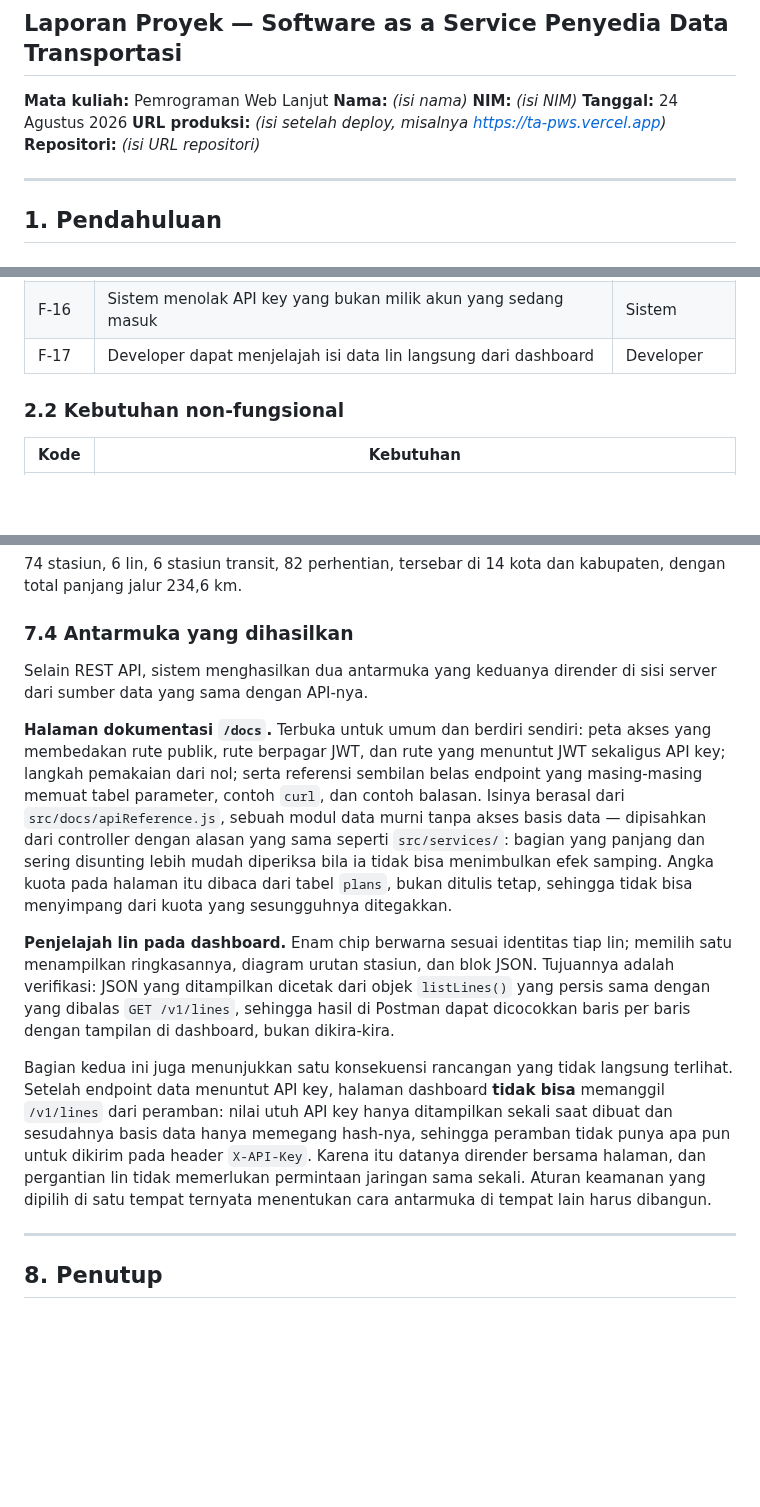
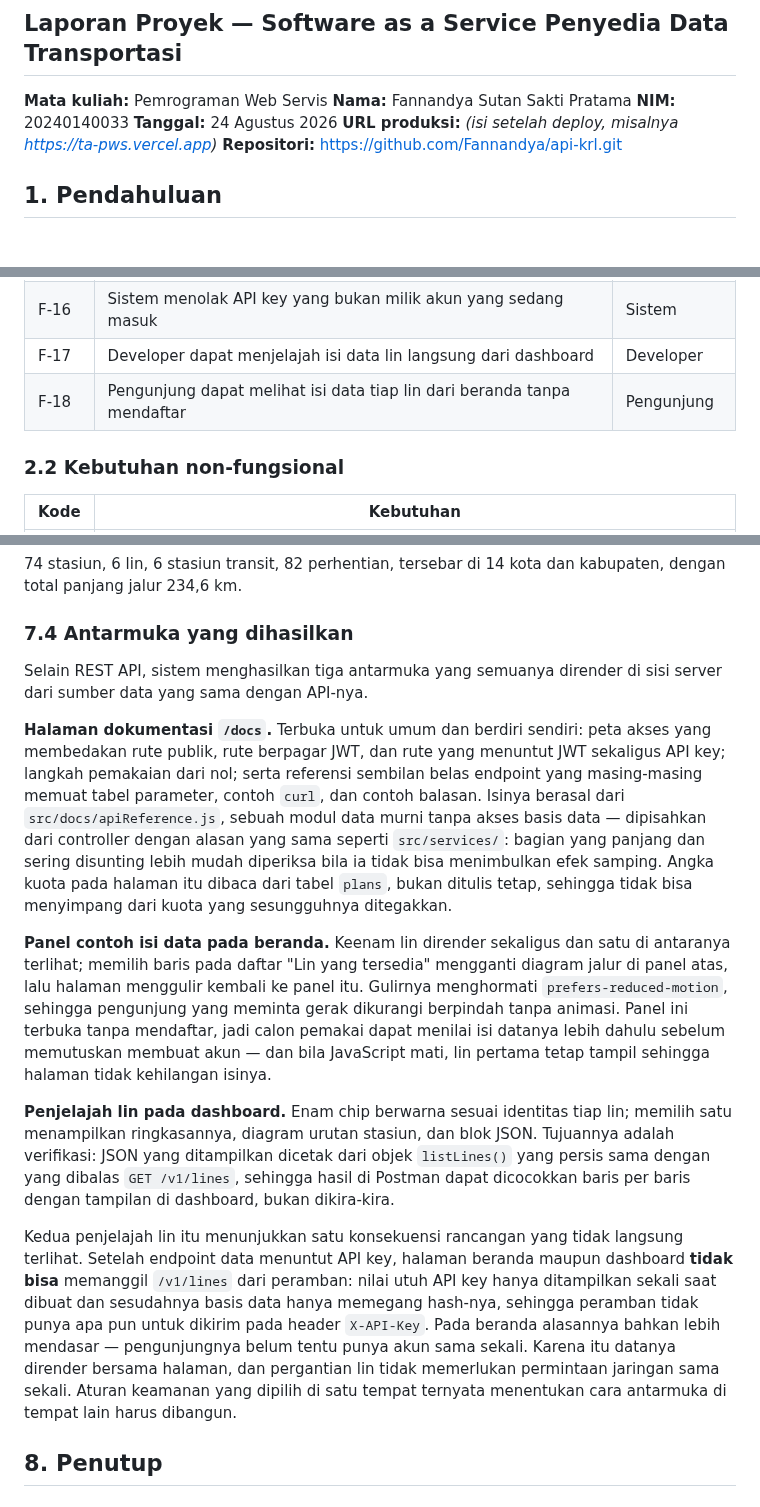
Before and after one commit to Fannandya/api-krl, a Markdown page: docs/laporan.md, 3 parts joined by grey strips. Rendered like a GitHub page; blank space fills up the shorter version.

```diff
--- a/docs/laporan.md
+++ b/docs/laporan.md
@@ -1,14 +1,13 @@
 # KRL Data API
 ## Laporan Proyek — Software as a Service Penyedia Data Transportasi
 
-**Mata kuliah:** Pemrograman Web Lanjut
-**Nama:** _(isi nama)_
-**NIM:** _(isi NIM)_
+**Mata kuliah:** Pemrograman Web Servis
+**Nama:** Fannandya Sutan Sakti Pratama
+**NIM:** 20240140033
 **Tanggal:** 24 Agustus 2026
 **URL produksi:** _(isi setelah deploy, misalnya https://ta-pws.vercel.app)_
-**Repositori:** _(isi URL repositori)_
+**Repositori:** https://github.com/Fannandya/api-krl.git
 
----
 
 ## 1. Pendahuluan
 
@@ -71,6 +69,7 @@ keberangkatan satu per satu — alasannya dijelaskan di bagian 3.3.
 | F-15 | Sistem menuntut sesi yang masuk (token JWT) pada seluruh endpoint data | Sistem |
 | F-16 | Sistem menolak API key yang bukan milik akun yang sedang masuk | Sistem |
 | F-17 | Developer dapat menjelajah isi data lin langsung dari dashboard | Developer |
+| F-18 | Pengunjung dapat melihat isi data tiap lin dari beranda tanpa mendaftar | Pengunjung |
 
 ### 2.2 Kebutuhan non-fungsional
 
@@ -585,7 +598,7 @@ kabupaten, dengan total panjang jalur 234,6 km.
 
 ### 7.4 Antarmuka yang dihasilkan
 
-Selain REST API, sistem menghasilkan dua antarmuka yang keduanya dirender di
+Selain REST API, sistem menghasilkan tiga antarmuka yang semuanya dirender di
 sisi server dari sumber data yang sama dengan API-nya.
 
 **Halaman dokumentasi `/docs`.** Terbuka untuk umum dan berdiri sendiri: peta
@@ -599,22 +612,32 @@ diperiksa bila ia tidak bisa menimbulkan efek samping. Angka kuota pada halaman
 itu dibaca dari tabel `plans`, bukan ditulis tetap, sehingga tidak bisa menyimpang
 dari kuota yang sesungguhnya ditegakkan.
 
+**Panel contoh isi data pada beranda.** Keenam lin dirender sekaligus dan satu
+di antaranya terlihat; memilih baris pada daftar "Lin yang tersedia" mengganti
+diagram jalur di panel atas, lalu halaman menggulir kembali ke panel itu.
+Gulirnya menghormati `prefers-reduced-motion`, sehingga pengunjung yang meminta
+gerak dikurangi berpindah tanpa animasi. Panel ini terbuka tanpa mendaftar, jadi
+calon pemakai dapat menilai isi datanya lebih dahulu sebelum memutuskan membuat
+akun — dan bila JavaScript mati, lin pertama tetap tampil sehingga halaman tidak
+kehilangan isinya.
+
 **Penjelajah lin pada dashboard.** Enam chip berwarna sesuai identitas tiap lin;
 memilih satu menampilkan ringkasannya, diagram urutan stasiun, dan blok JSON.
 Tujuannya adalah verifikasi: JSON yang ditampilkan dicetak dari objek `listLines()`
 yang persis sama dengan yang dibalas `GET /v1/lines`, sehingga hasil di Postman
 dapat dicocokkan baris per baris dengan tampilan di dashboard, bukan dikira-kira.
 
-Bagian kedua ini juga menunjukkan satu konsekuensi rancangan yang tidak langsung
-terlihat. Setelah endpoint data menuntut API key, halaman dashboard **tidak bisa**
-memanggil `/v1/lines` dari peramban: nilai utuh API key hanya ditampilkan sekali
-saat dibuat dan sesudahnya basis data hanya memegang hash-nya, sehingga peramban
-tidak punya apa pun untuk dikirim pada header `X-API-Key`. Karena itu datanya
-dirender bersama halaman, dan pergantian lin tidak memerlukan permintaan jaringan
-sama sekali. Aturan keamanan yang dipilih di satu tempat ternyata menentukan cara
-antarmuka di tempat lain harus dibangun.
+Kedua penjelajah lin itu menunjukkan satu konsekuensi rancangan yang tidak
+langsung terlihat. Setelah endpoint data menuntut API key, halaman beranda maupun
+dashboard **tidak bisa** memanggil `/v1/lines` dari peramban: nilai utuh API key
+hanya ditampilkan sekali saat dibuat dan sesudahnya basis data hanya memegang
+hash-nya, sehingga peramban tidak punya apa pun untuk dikirim pada header
+`X-API-Key`. Pada beranda alasannya bahkan lebih mendasar — pengunjungnya belum
+tentu punya akun sama sekali. Karena itu datanya dirender bersama halaman, dan
+pergantian lin tidak memerlukan permintaan jaringan sama sekali. Aturan keamanan
+yang dipilih di satu tempat ternyata menentukan cara antarmuka di tempat lain
+harus dibangun.
 
----
 
 ## 8. Penutup
 
```
Also changed, not shown: other parts of docs/laporan.md (+26 -14 lines), README.md (+36 -16 lines), docs/diagrams/usecase.png, 5 other files.
